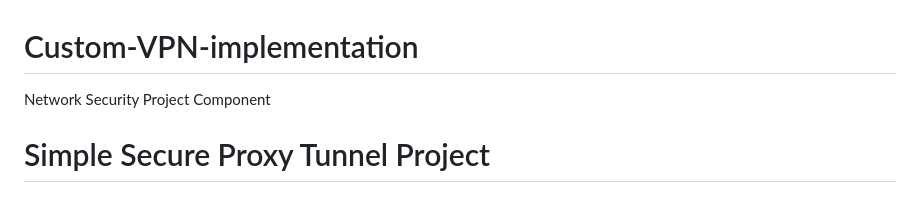
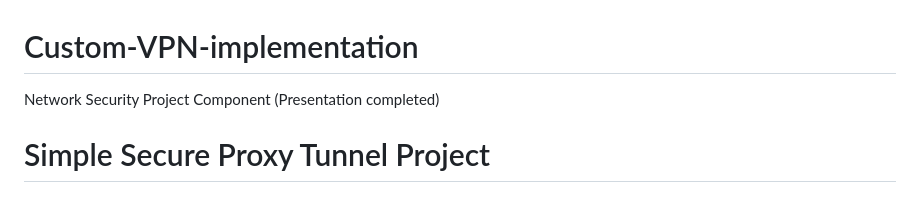
Before and after one commit to NeuroNut/Custom-VPN-implementation, a Markdown page: README.md, the part around the change. Drawn GitHub-style.

Commit message:
After presentation commit

```diff
--- a/README.md
+++ b/README.md
@@ -1,5 +1,6 @@
 # Custom-VPN-implementation
 Network Security Project Component
+(Presentation completed)
 
 # Simple Secure Proxy Tunnel Project
 
```
